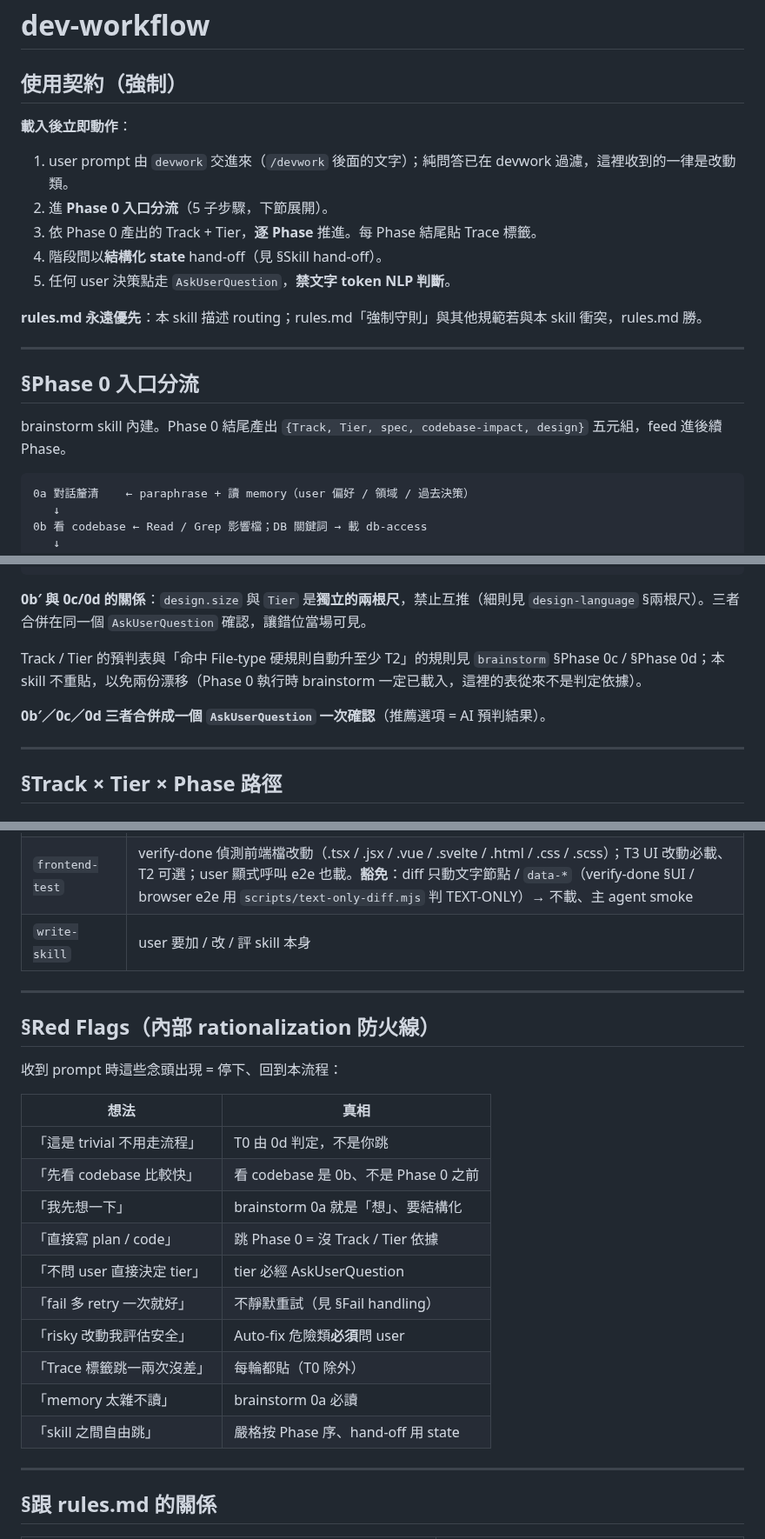
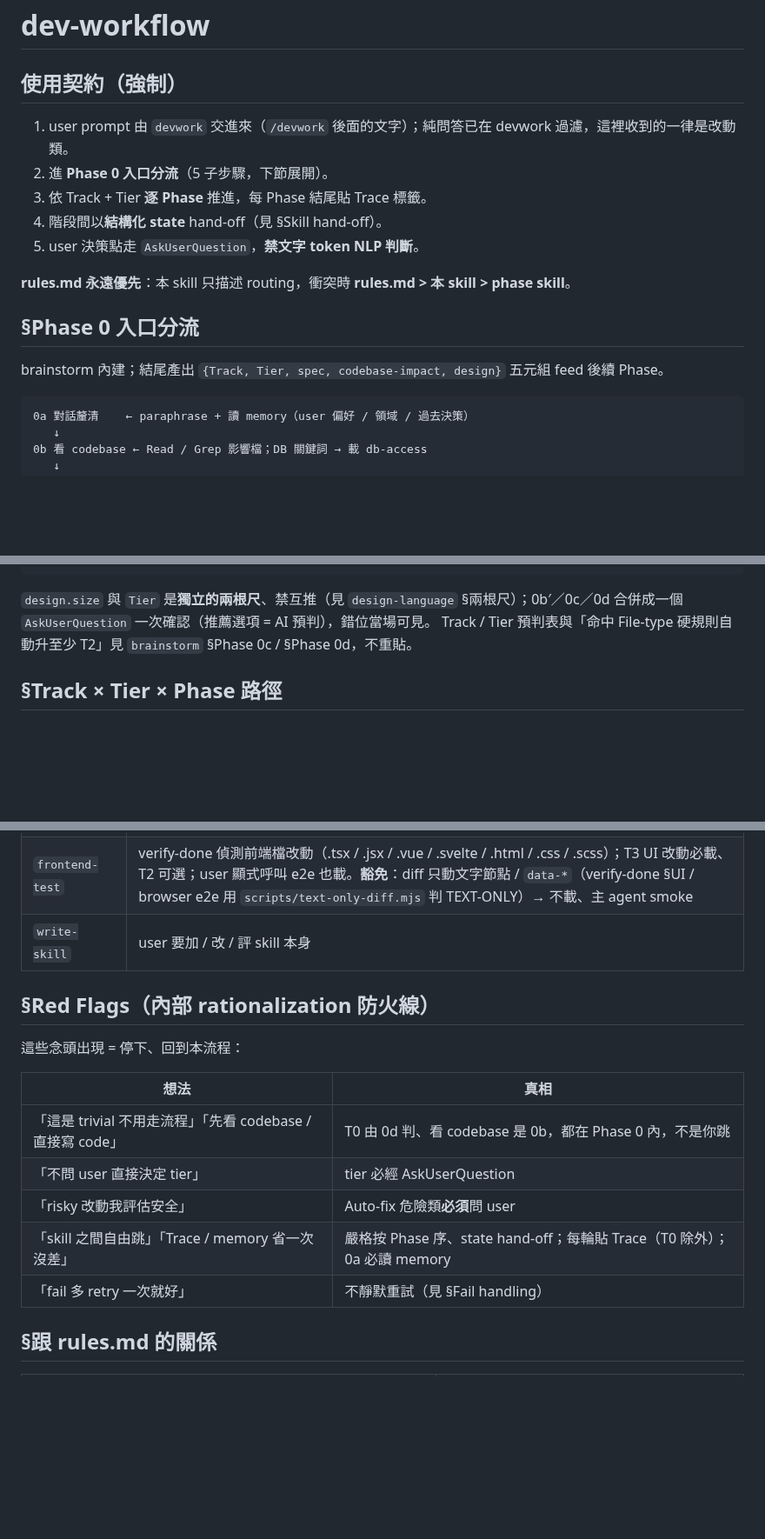
Before and after one commit to fujiei22/bstack, a Markdown page: skills/dev-workflow/SKILL.md, 3 parts joined by grey strips. Shown at 87% size. GitHub-like rendering; blank space fills up the shorter version.

````diff
--- a/skills/dev-workflow/SKILL.md
+++ b/skills/dev-workflow/SKILL.md
@@ -9,21 +9,17 @@ description: |
 
 ## 使用契約（強制）
 
-**載入後立即動作**：
-
 1. user prompt 由 `devwork` 交進來（`/devwork` 後面的文字）；純問答已在 devwork 過濾，這裡收到的一律是改動類。
 2. 進 **Phase 0 入口分流**（5 子步驟，下節展開）。
-3. 依 Phase 0 產出的 Track + Tier，**逐 Phase** 推進。每 Phase 結尾貼 Trace 標籤。
+3. 依 Track + Tier **逐 Phase** 推進，每 Phase 結尾貼 Trace 標籤。
 4. 階段間以**結構化 state** hand-off（見 §Skill hand-off）。
-5. 任何 user 決策點走 `AskUserQuestion`，**禁文字 token NLP 判斷**。
+5. user 決策點走 `AskUserQuestion`，**禁文字 token NLP 判斷**。
 
-**rules.md 永遠優先**：本 skill 描述 routing；rules.md「強制守則」與其他規範若與本 skill 衝突，rules.md 勝。
-
----
+**rules.md 永遠優先**：本 skill 只描述 routing，衝突時 **rules.md > 本 skill > phase skill**。
 
 ## §Phase 0 入口分流
 
-brainstorm skill 內建。Phase 0 結尾產出 `{Track, Tier, spec, codebase-impact, design}` 五元組，feed 進後續 Phase。
+brainstorm 內建；結尾產出 `{Track, Tier, spec, codebase-impact, design}` 五元組 feed 後續 Phase。
 
 ```
 0a 對話釐清    ← paraphrase + 讀 memory（user 偏好 / 領域 / 過去決策）
@@ -43,13 +39,8 @@ brainstorm skill 內建。Phase 0 結尾產出 `{Track, Tier, spec, codebase-imp
 若 T3 → 進階段 2（write-plan）
 ```
 
-**0b′ 與 0c/0d 的關係**：`design.size` 與 `Tier` 是**獨立的兩根尺**，禁止互推（細則見 `design-language` §兩根尺）。三者合併在同一個 `AskUserQuestion` 確認，讓錯位當場可見。
-
-Track / Tier 的預判表與「命中 File-type 硬規則自動升至少 T2」的規則見 `brainstorm` §Phase 0c / §Phase 0d；本 skill 不重貼，以免兩份漂移（Phase 0 執行時 brainstorm 一定已載入，這裡的表從來不是判定依據）。
-
-**0b′／0c／0d 三者合併成一個 `AskUserQuestion` 一次確認**（推薦選項 = AI 預判結果）。
-
----
+`design.size` 與 `Tier` 是**獨立的兩根尺**、禁互推（見 `design-language` §兩根尺）；0b′／0c／0d 合併成一個 `AskUserQuestion` 一次確認（推薦選項 = AI 預判），錯位當場可見。
+Track / Tier 預判表與「命中 File-type 硬規則自動升至少 T2」見 `brainstorm` §Phase 0c / §Phase 0d，不重貼。
 
 ## §Track × Tier × Phase 路徑
 
@@ -241,26 +200,17 @@ Phase-bound memory 互動點（rules.md 開發流程 intro 內聲明）：
 | `frontend-test` | verify-done 偵測前端檔改動（.tsx / .jsx / .vue / .svelte / .html / .css / .scss）；T3 UI 改動必載、T2 可選；user 顯式呼叫 e2e 也載。**豁免**：diff 只動文字節點 / `data-*`（verify-done §UI / browser e2e 用 `scripts/text-only-diff.mjs` 判 TEXT-ONLY）→ 不載、主 agent smoke |
 | `write-skill` | user 要加 / 改 / 評 skill 本身 |
 
----
-
 ## §Red Flags（內部 rationalization 防火線）
 
-收到 prompt 時這些念頭出現 = 停下、回到本流程：
+這些念頭出現 = 停下、回到本流程：
 
 | 想法 | 真相 |
 |---|---|
-| 「這是 trivial 不用走流程」 | T0 由 0d 判定，不是你跳 |
-| 「先看 codebase 比較快」 | 看 codebase 是 0b、不是 Phase 0 之前 |
-| 「我先想一下」 | brainstorm 0a 就是「想」、要結構化 |
-| 「直接寫 plan / code」 | 跳 Phase 0 = 沒 Track / Tier 依據 |
+| 「這是 trivial 不用走流程」「先看 codebase / 直接寫 code」 | T0 由 0d 判、看 codebase 是 0b，都在 Phase 0 內，不是你跳 |
 | 「不問 user 直接決定 tier」 | tier 必經 AskUserQuestion |
+| 「risky 改動我評估安全」 | Auto-fix 危險類**必須**問 user |
+| 「skill 之間自由跳」「Trace / memory 省一次沒差」 | 嚴格按 Phase 序、state hand-off；每輪貼 Trace（T0 除外）；0a 必讀 memory |
 | 「fail 多 retry 一次就好」 | 不靜默重試（見 §Fail handling）|
-| 「risky 改動我評估安全」 | Auto-fix 危險類**必須**問 user |
-| 「Trace 標籤跳一兩次沒差」 | 每輪都貼（T0 除外）|
-| 「memory 太雜不讀」 | brainstorm 0a 必讀 |
-| 「skill 之間自由跳」 | 嚴格按 Phase 序、hand-off 用 state |
-
----
 
 ## §跟 rules.md 的關係
 
````
Also changed, not shown: other parts of skills/dev-workflow/SKILL.md (+10 -49 lines).
